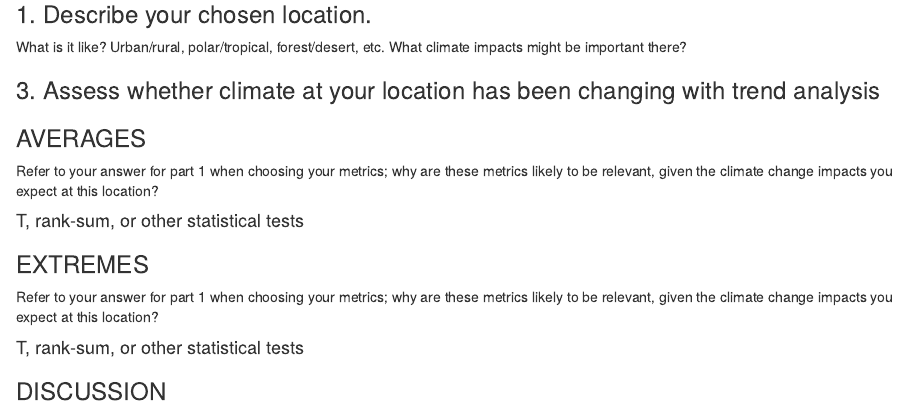
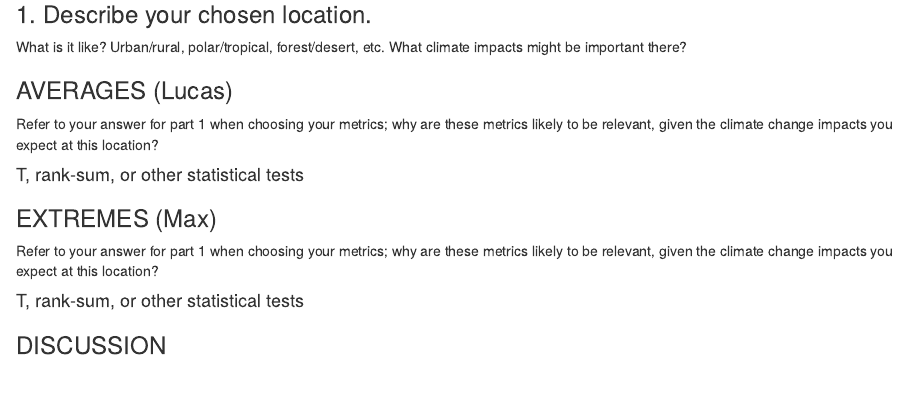
Before and after one commit to lucasgboyd/esm237_as1_climatetrends, an R Markdown document (code/237_AS1_trends.Rmd): the page in a window 1100 px wide, from 260 px down. Rendered offline with R 4.5, knitr and Pandoc, with nearby package versions; some code elsewhere in the file could not run offline; column names are cleaned by a stand-in for the janitor package.

Commit message:
let's go

````diff
--- a/code/237_AS1_trends.Rmd
+++ b/code/237_AS1_trends.Rmd
@@ -25,9 +25,7 @@ barrow <- read_csv(here("data", "barrow_ak.csv")) %>%
  What is it like? Urban/rural, polar/tropical, forest/desert, etc.
  What climate impacts might be important there?
 
-### 3. Assess whether climate at your location has been changing with trend analysis
-
-### AVERAGES
+### AVERAGES (Lucas)
 
 ```{r}
 
@@ -43,7 +41,7 @@ be relevant, given the climate change impacts you expect at this location?
 
 ```
 
-### EXTREMES
+### EXTREMES (Max)
 
 ```{r}
 
````
Also changed, not shown: code/237_AS1_trends.Rmd (4 more changed lines).
